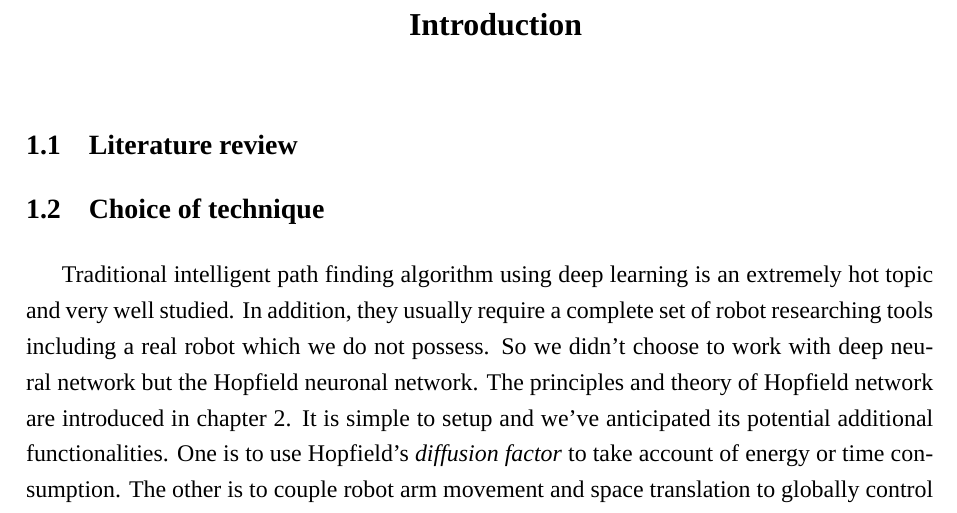
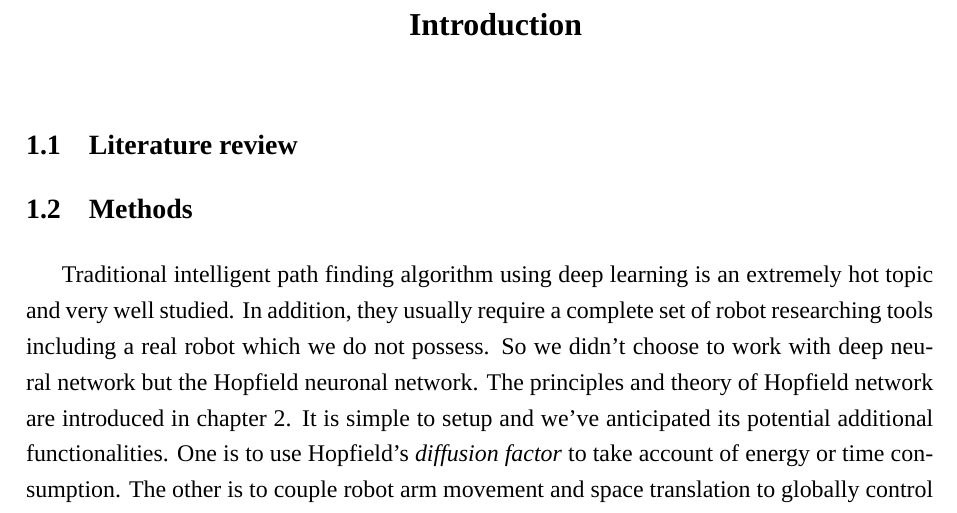
Before and after one commit to Immortalyzy/IFCENHNNRobot, a LaTeX thesis (FinalReport/0report.tex, which reads FinalReport/2introduction.tex): part of page 7 of 17, cut so that both start at the same text. Compiled offline with XeLaTeX; a missing font is replaced by an installed copy or a similar font.

Commit message:
Meeting content.

```diff
--- a/FinalReport/2introduction.tex
+++ b/FinalReport/2introduction.tex
@@ -3,8 +3,10 @@
 \section{Literature review}
 \label{sec:review}
 
-\section{Choice of technique}
-\label{sec:choice}
+% Gap scope -- meaning of the work, the small circle in which we perform our work, important but not studied.
+% Add Methods,
+\section{Methods}
+\label{sec:method}
 Traditional intelligent path finding algorithm using deep learning is an extremely hot topic and very well studied.
 In addition, they usually require a complete set of robot researching tools including a real robot which we do not possess.
 So we didn't choose to work with deep neural network but the Hopfield neuronal network.
```
Also changed, not shown: FinalReport/0report.tex (+2 -0 lines).
